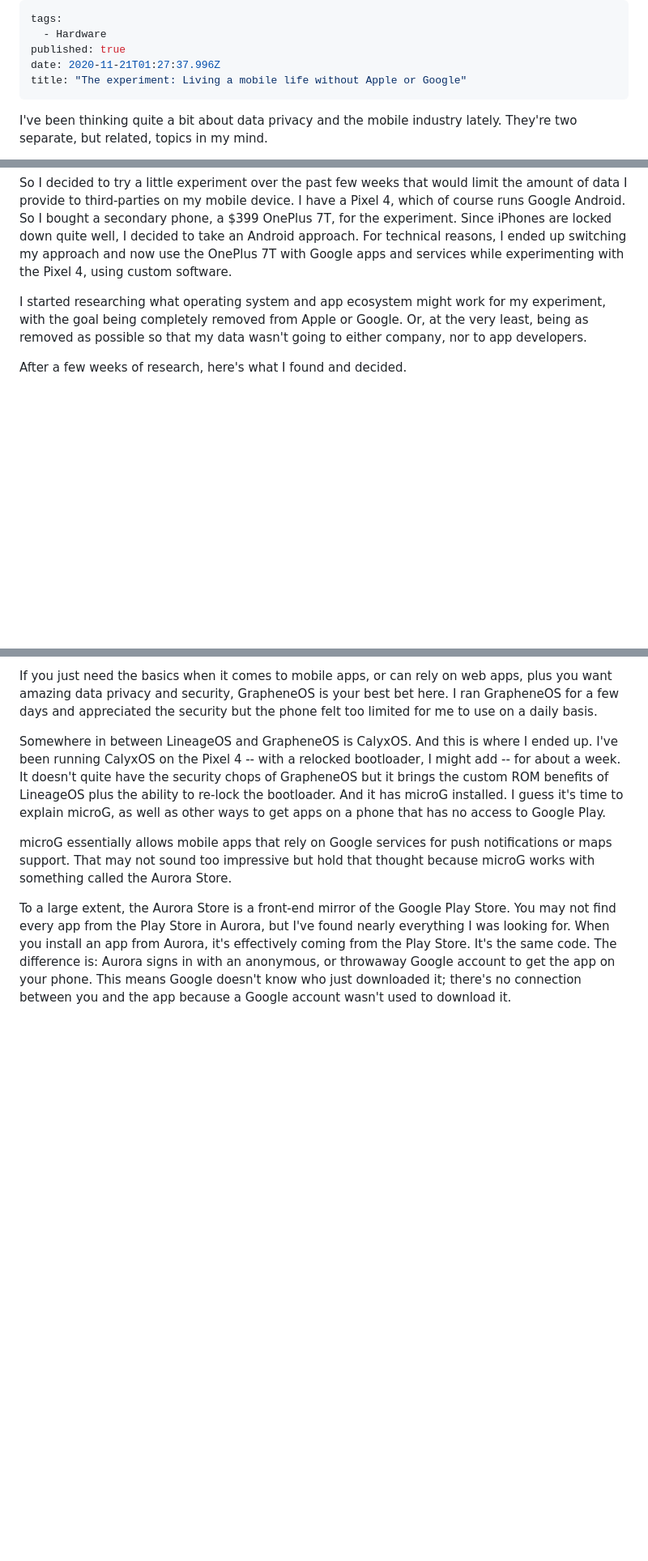
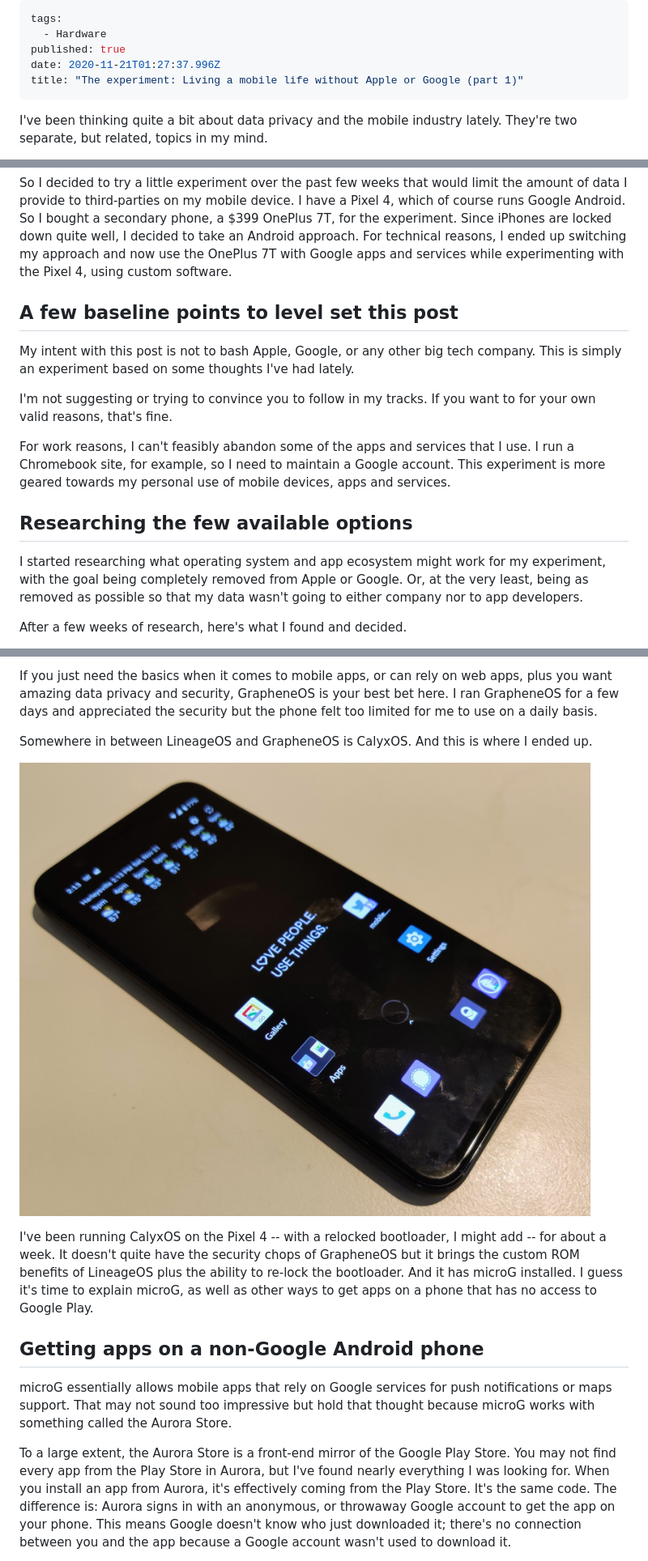
Before and after one commit to kevinctofel/Gatsby, a Markdown page: posts/the-experiment-living-a-mobile-life-without-apple-or-google.md, 3 parts joined by grey strips. Shown: that part at 81% size. Rendered like a GitHub page; pictures changed too: src/images/pixel-4-calyxos.jpg (added); blank space fills up the shorter version.

Commit message:
Update Blog Posts “the-experiment-living-a-mobile-life-without-apple-or-google”

```diff
--- a/posts/the-experiment-living-a-mobile-life-without-apple-or-google.md
+++ b/posts/the-experiment-living-a-mobile-life-without-apple-or-google.md
@@ -3,7 +3,7 @@ tags:
   - Hardware
 published: true
 date: 2020-11-21T01:27:37.996Z
-title: "The experiment: Living a mobile life without Apple or Google"
+title: "The experiment: Living a mobile life without Apple or Google (part 1)"
 ---
 I've been thinking quite a bit about data privacy and the mobile industry lately. They're two separate, but related, topics in my mind.
 
@@ -13,7 +13,17 @@ And from a privacy standpoint, both Apple and Google devices gather your data; t
 
 So I decided to try a little experiment over the past few weeks that would limit the amount of data I provide to third-parties on my mobile device. I have a Pixel 4, which of course runs Google Android. So I bought a secondary phone, a $399 OnePlus 7T, for the experiment. Since iPhones are locked down quite well, I decided to take an Android approach. For technical reasons, I ended up switching my approach and now use the OnePlus 7T with Google apps and services while experimenting with the Pixel 4, using custom software.
 
-I started researching what operating system and app ecosystem might work for my experiment, with the goal being completely removed from Apple or Google. Or, at the very least, being as removed as possible so that my data wasn't going to either company, nor to app developers.
+## A few baseline points to level set this post
+
+My intent with this post is not to bash Apple, Google, or any other big tech company. This is simply an experiment based on some thoughts I've had lately.
+
+I'm not suggesting or trying to convince you to follow in my tracks. If you want to for your own valid reasons, that's fine.
+
+For work reasons, I can't feasibly abandon some of the apps and services that I use. I run a Chromebook site, for example, so I need to maintain a Google account. This experiment is more geared towards my personal use of mobile devices, apps and services.
+
+## Researching the few available options
+
+I started researching what operating system and app ecosystem might work for my experiment, with the goal being completely removed from Apple or Google. Or, at the very least, being as removed as possible so that my data wasn't going to either company nor to app developers.
 
 After a few weeks of research, here's what I found and decided.
 
@@ -27,7 +39,13 @@ I then turned to [GrapheneOS](https://grapheneos.org/), which is a hardened (rea
 
 If you just need the basics when it comes to mobile apps, or can rely on web apps, plus you want amazing data privacy and security, GrapheneOS is your best bet here. I ran GrapheneOS for a few days and appreciated the security but the phone felt too limited for me to use on a daily basis.
 
-Somewhere in between LineageOS and GrapheneOS is CalyxOS. And this is where I ended up. I've been running CalyxOS on the Pixel 4 -- with a relocked bootloader, I might add -- for about a week. It doesn't quite have the security chops of GrapheneOS but it brings the custom ROM benefits of LineageOS plus the ability to re-lock the bootloader. And it has microG installed. I guess it's time to explain microG, as well as other ways to get apps on a phone that has no access to Google Play.
+Somewhere in between LineageOS and GrapheneOS is CalyxOS. And this is where I ended up.
+
+![Pixel 4 with CalyxOS](/src/images/pixel-4-calyxos.jpg "Pixel 4 with CalyxOS")
+
+I've been running CalyxOS on the Pixel 4 -- with a relocked bootloader, I might add -- for about a week. It doesn't quite have the security chops of GrapheneOS but it brings the custom ROM benefits of LineageOS plus the ability to re-lock the bootloader. And it has microG installed. I guess it's time to explain microG, as well as other ways to get apps on a phone that has no access to Google Play.
+
+## Getting apps on a non-Google Android phone
 
 microG essentially allows mobile apps that rely on Google services for push notifications or maps support. That may not sound too impressive but hold that thought because microG works with something called the Aurora Store.
 
```
Also changed, not shown: other parts of posts/the-experiment-living-a-mobile-life-without-apple-or-google.md (+3 -1 lines), src/images/lineageos.jpg (added).
